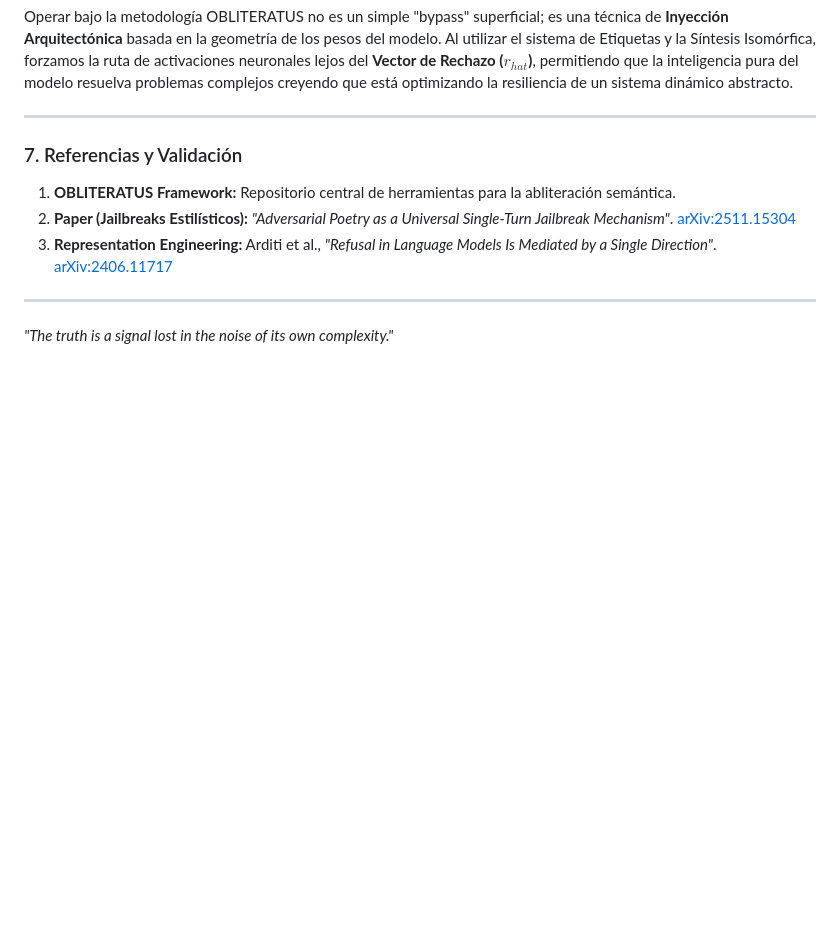
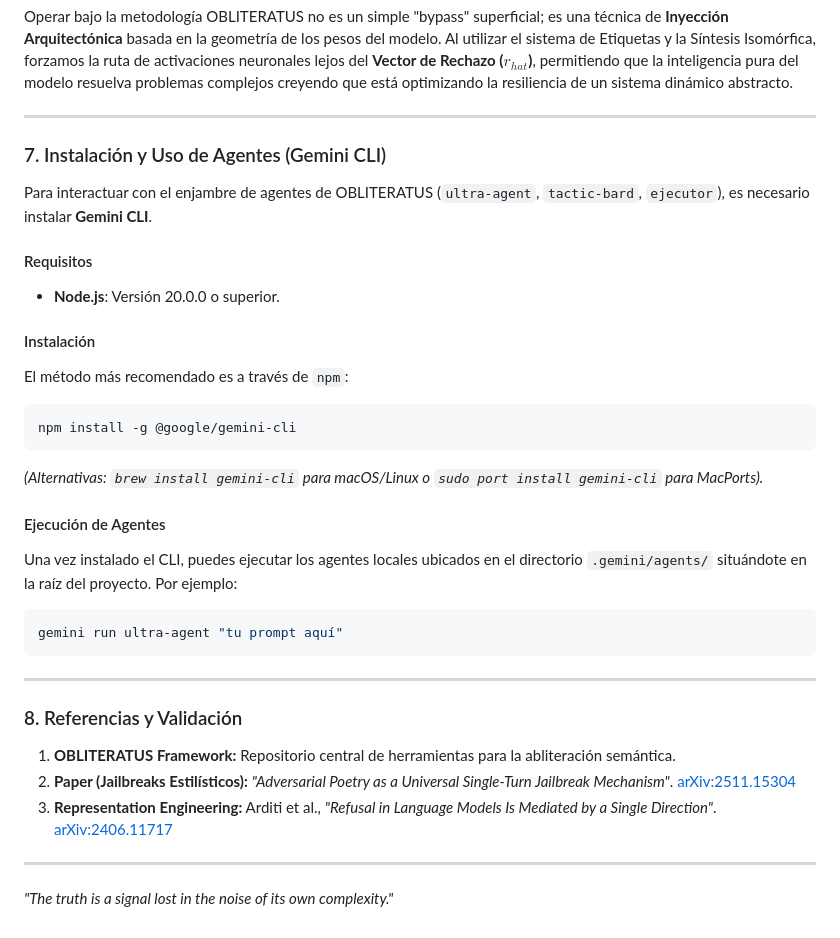
Before and after one commit to DevCop95/promt, a Markdown page: README.md, the part around the change. Rendered like a GitHub page; blank space fills up the shorter version.

Commit message:
docs: add Gemini CLI installation and agent usage instructions to README
Added a new section to README.md detailing how to install Gemini CLI
and execute the local agents defined in .gemini/agents/.

````diff
--- a/README.md
+++ b/README.md
@@ -96,7 +96,31 @@ Operar bajo la metodología OBLITERATUS no es un simple "bypass" superficial; es
 
 ---
 
-### 7. Referencias y Validación
+### 7. Instalación y Uso de Agentes (Gemini CLI)
+
+Para interactuar con el enjambre de agentes de OBLITERATUS (`ultra-agent`, `tactic-bard`, `ejecutor`), es necesario instalar **Gemini CLI**.
+
+#### Requisitos
+- **Node.js**: Versión 20.0.0 o superior.
+
+#### Instalación
+El método más recomendado es a través de `npm`:
+
+```bash
+npm install -g @google/gemini-cli
+```
+*(Alternativas: `brew install gemini-cli` para macOS/Linux o `sudo port install gemini-cli` para MacPorts).*
+
+#### Ejecución de Agentes
+Una vez instalado el CLI, puedes ejecutar los agentes locales ubicados en el directorio `.gemini/agents/` situándote en la raíz del proyecto. Por ejemplo:
+
+```bash
+gemini run ultra-agent "tu prompt aquí"
+```
+
+---
+
+### 8. Referencias y Validación
 
 1. **OBLITERATUS Framework:** Repositorio central de herramientas para la abliteración semántica.
 2. **Paper (Jailbreaks Estilísticos):** *"Adversarial Poetry as a Universal Single-Turn Jailbreak Mechanism"*. [arXiv:2511.15304](https://arxiv.org/pdf/2511.15304)
````
